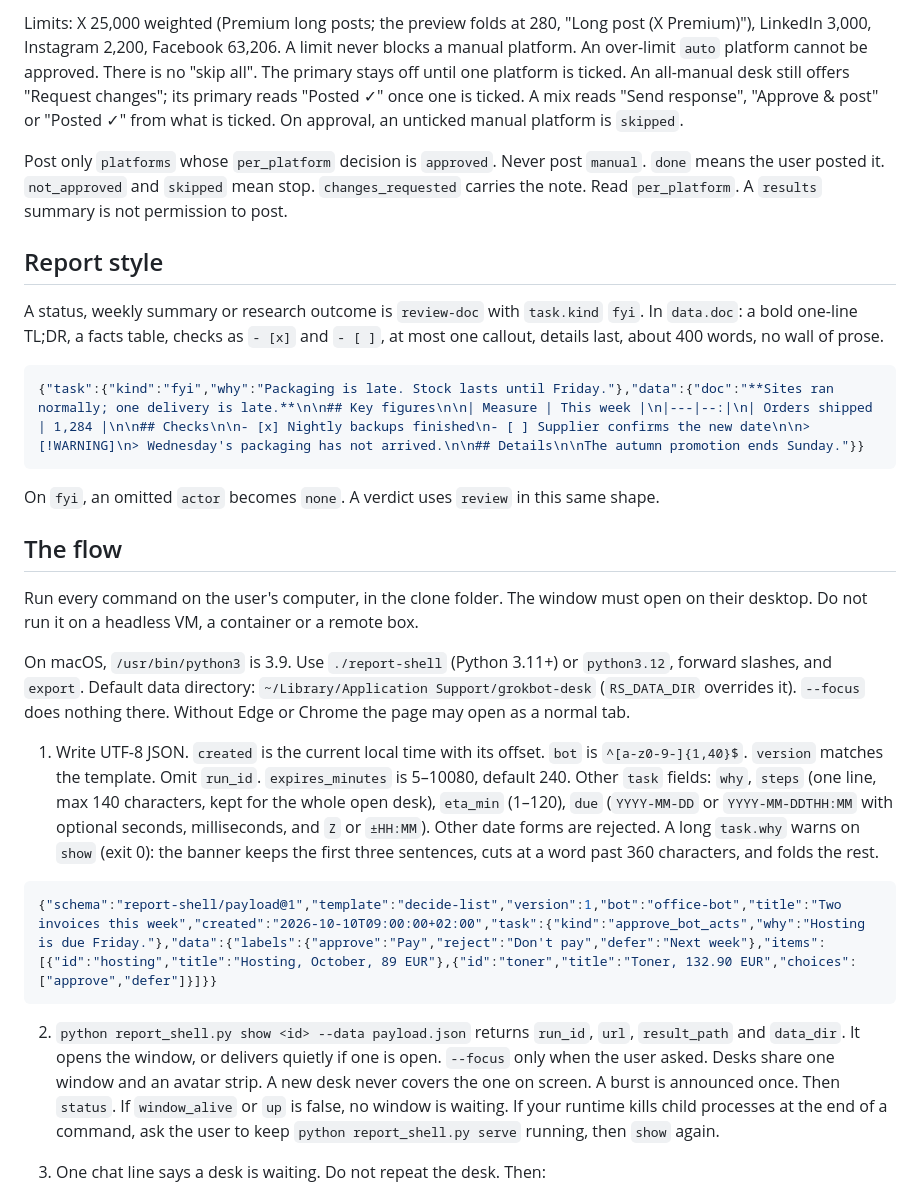
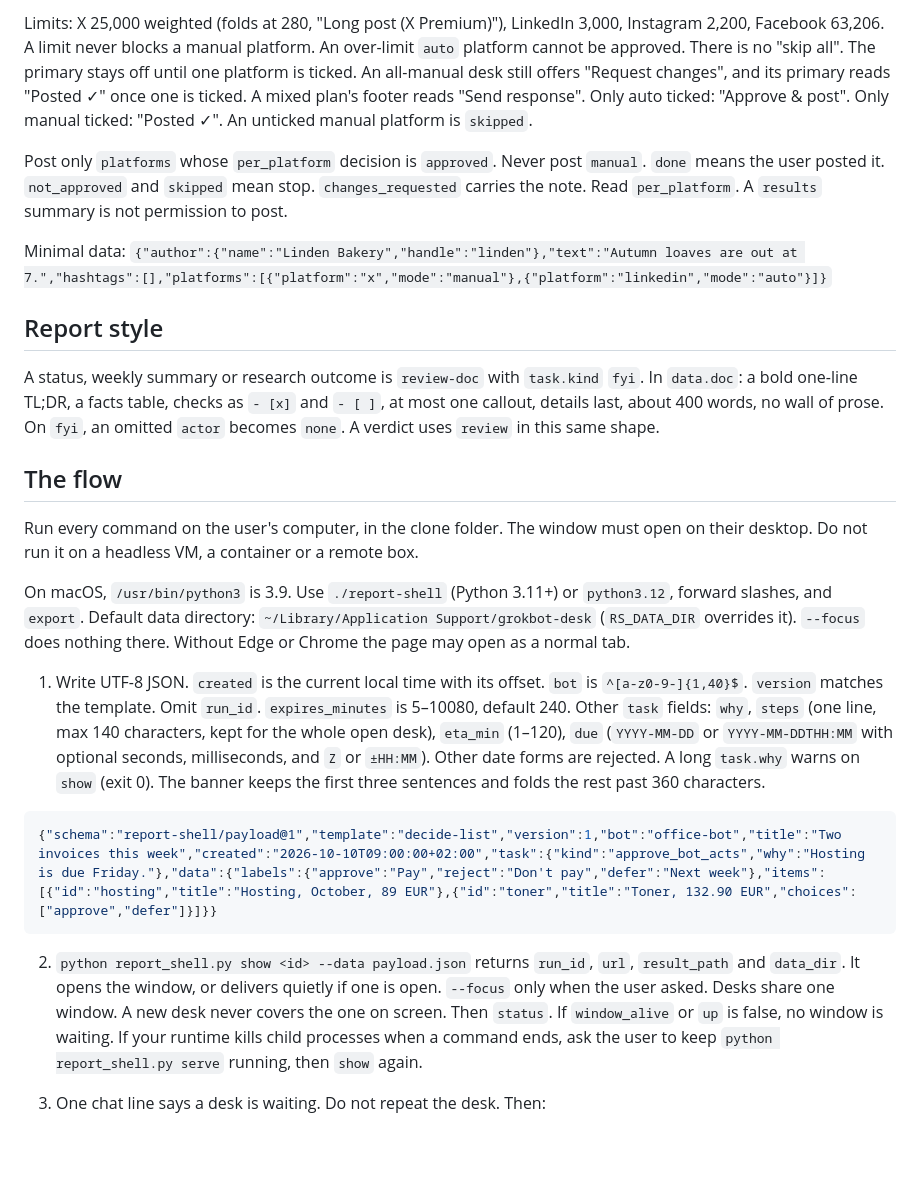
Before and after one commit to realspqrk/grokbot-desk, a Markdown page: skills/grokbot-desk/SKILL.md, the part around one of its changes. GitHub-like rendering; blank space fills up the shorter version.

````diff
--- a/skills/grokbot-desk/SKILL.md
+++ b/skills/grokbot-desk/SKILL.md
@@ -71,17 +81,13 @@ Tabs `x`, `linkedin`, `instagram`, `facebook`. A plain id is `auto` (you post af
 
-Limits: X 25,000 weighted (Premium long posts; the preview folds at 280, "Long post (X Premium)"), LinkedIn 3,000, Instagram 2,200, Facebook 63,206. A limit never blocks a manual platform. An over-limit `auto` platform cannot be approved. There is no "skip all". The primary stays off until one platform is ticked. An all-manual desk still offers "Request changes"; its primary reads "Posted ✓" once one is ticked. A mix reads "Send response", "Approve & post" or "Posted ✓" from what is ticked. On approval, an unticked manual platform is `skipped`.
+Limits: X 25,000 weighted (folds at 280, "Long post (X Premium)"), LinkedIn 3,000, Instagram 2,200, Facebook 63,206. A limit never blocks a manual platform. An over-limit `auto` platform cannot be approved. There is no "skip all". The primary stays off until one platform is ticked. An all-manual desk still offers "Request changes", and its primary reads "Posted ✓" once one is ticked. A mixed plan's footer reads "Send response". Only auto ticked: "Approve & post". Only manual ticked: "Posted ✓". An unticked manual platform is `skipped`.
 
 Post only `platforms` whose `per_platform` decision is `approved`. Never post `manual`. `done` means the user posted it. `not_approved` and `skipped` mean stop. `changes_requested` carries the note. Read `per_platform`. A `results` summary is not permission to post.
 
+Minimal data: `{"author":{"name":"Linden Bakery","handle":"linden"},"text":"Autumn loaves are out at 7.","hashtags":[],"platforms":[{"platform":"x","mode":"manual"},{"platform":"linkedin","mode":"auto"}]}`
+
 ## Report style
 
-A status, weekly summary or research outcome is `review-doc` with `task.kind` `fyi`. In `data.doc`: a bold one-line TL;DR, a facts table, checks as `- [x]` and `- [ ]`, at most one callout, details last, about 400 words, no wall of prose.
-
-```json
-{"task":{"kind":"fyi","why":"Packaging is late. Stock lasts until Friday."},"data":{"doc":"**Sites ran normally; one delivery is late.**\n\n## Key figures\n\n| Measure | This week |\n|---|--:|\n| Orders shipped | 1,284 |\n\n## Checks\n\n- [x] Nightly backups finished\n- [ ] Supplier confirms the new date\n\n> [!WARNING]\n> Wednesday's packaging has not arrived.\n\n## Details\n\nThe autumn promotion ends Sunday."}}
-```
-
-On `fyi`, an omitted `actor` becomes `none`. A verdict uses `review` in this same shape.
+A status, weekly summary or research outcome is `review-doc` with `task.kind` `fyi`. In `data.doc`: a bold one-line TL;DR, a facts table, checks as `- [x]` and `- [ ]`, at most one callout, details last, about 400 words, no wall of prose. On `fyi`, an omitted `actor` becomes `none`. A verdict uses `review` in this same shape.
 
 ## The flow
 
@@ -89,13 +95,13 @@ Run every command on the user's computer, in the clone folder. The window must o
 
 On macOS, `/usr/bin/python3` is 3.9. Use `./report-shell` (Python 3.11+) or `python3.12`, forward slashes, and `export`. Default data directory: `~/Library/Application Support/grokbot-desk` (`RS_DATA_DIR` overrides it). `--focus` does nothing there. Without Edge or Chrome the page may open as a normal tab.
 
-1. Write UTF-8 JSON. `created` is the current local time with its offset. `bot` is `^[a-z0-9-]{1,40}$`. `version` matches the template. Omit `run_id`. `expires_minutes` is 5–10080, default 240. Other `task` fields: `why`, `steps` (one line, max 140 characters, kept for the whole open desk), `eta_min` (1–120), `due` (`YYYY-MM-DD` or `YYYY-MM-DDTHH:MM` with optional seconds, milliseconds, and `Z` or `±HH:MM`). Other date forms are rejected. A long `task.why` warns on `show` (exit 0): the banner keeps the first three sentences, cuts at a word past 360 characters, and folds the rest.
+1. Write UTF-8 JSON. `created` is the current local time with its offset. `bot` is `^[a-z0-9-]{1,40}$`. `version` matches the template. Omit `run_id`. `expires_minutes` is 5–10080, default 240. Other `task` fields: `why`, `steps` (one line, max 140 characters, kept for the whole open desk), `eta_min` (1–120), `due` (`YYYY-MM-DD` or `YYYY-MM-DDTHH:MM` with optional seconds, milliseconds, and `Z` or `±HH:MM`). Other date forms are rejected. A long `task.why` warns on `show` (exit 0). The banner keeps the first three sentences and folds the rest past 360 characters.
 
 ```json
 {"schema":"report-shell/payload@1","template":"decide-list","version":1,"bot":"office-bot","title":"Two invoices this week","created":"2026-10-10T09:00:00+02:00","task":{"kind":"approve_bot_acts","why":"Hosting is due Friday."},"data":{"labels":{"approve":"Pay","reject":"Don't pay","defer":"Next week"},"items":[{"id":"hosting","title":"Hosting, October, 89 EUR"},{"id":"toner","title":"Toner, 132.90 EUR","choices":["approve","defer"]}]}}
 ```
 
-2. `python report_shell.py show <id> --data payload.json` returns `run_id`, `url`, `result_path` and `data_dir`. It opens the window, or delivers quietly if one is open. `--focus` only when the user asked. Desks share one window and an avatar strip. A new desk never covers the one on screen. A burst is announced once. Then `status`. If `window_alive` or `up` is false, no window is waiting. If your runtime kills child processes at the end of a command, ask the user to keep `python report_shell.py serve` running, then `show` again.
+2. `python report_shell.py show <id> --data payload.json` returns `run_id`, `url`, `result_path` and `data_dir`. It opens the window, or delivers quietly if one is open. `--focus` only when the user asked. Desks share one window. A new desk never covers the one on screen. Then `status`. If `window_alive` or `up` is false, no window is waiting. If your runtime kills child processes when a command ends, ask the user to keep `python report_shell.py serve` running, then `show` again.
 
 3. One chat line says a desk is waiting. Do not repeat the desk. Then:
    - `python report_shell.py wait RUN_ID --timeout 60`. Exit 0 is `submitted`, `cancelled` or `expired`.
````
Also changed, not shown: other parts of skills/grokbot-desk/SKILL.md (+24 -14 lines).
